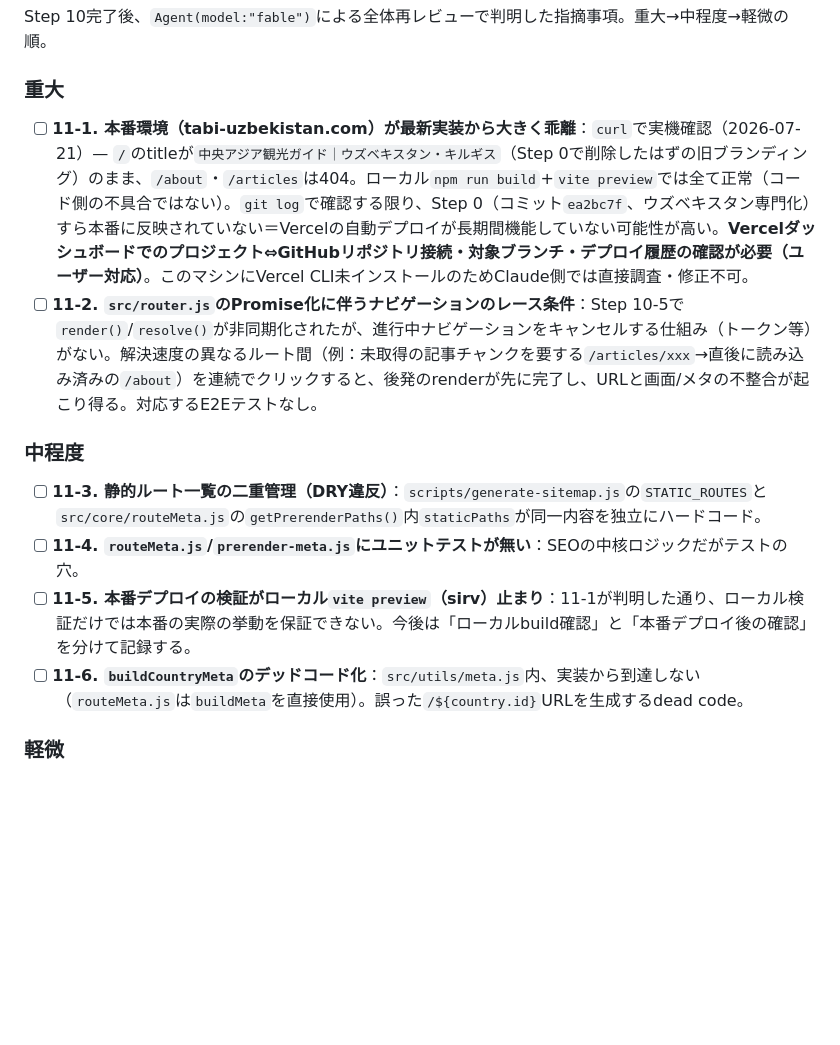
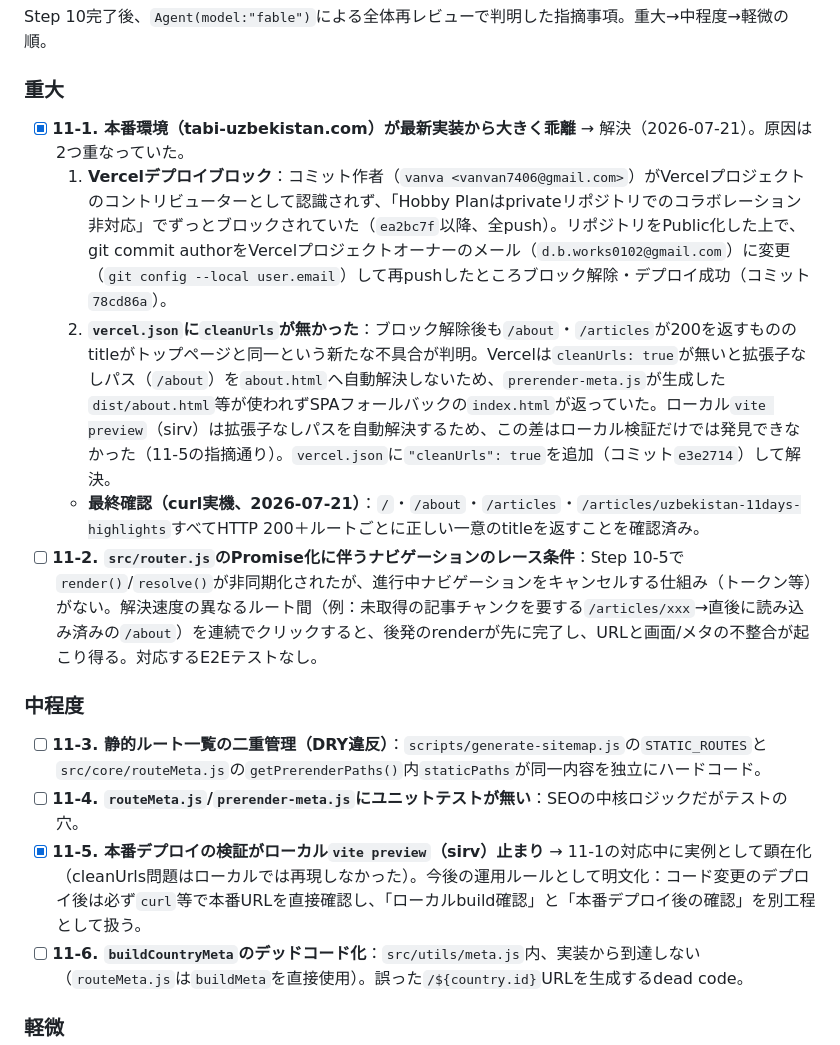
Before and after one commit to dbworks0102-bot/central-asia-guide, a Markdown page: docs/tasks.md, the part around the change. Rendered like a GitHub page; blank space fills up the shorter version.

Commit message:
Step 11-1/11-5を解決済みとしてtasks.mdに反映
本番デプロイブロック（コミット作者のVercel権限問題）とcleanUrls不足の
2つの原因を特定・修正し、curl実機確認で全ルートの復旧を確認した。

Co-Authored-By: Claude Sonnet 5 <noreply@anthropic.com>

```diff
--- a/docs/tasks.md
+++ b/docs/tasks.md
@@ -141,13 +141,16 @@ TDD（Red→Green）で実装。公開判定は core 層に集約し、draft が
 Step 10完了後、`Agent(model:"fable")`による全体再レビューで判明した指摘事項。重大→中程度→軽微の順。
 
 ### 重大
-- [ ] **11-1. 本番環境（tabi-uzbekistan.com）が最新実装から大きく乖離**：`curl`で実機確認（2026-07-21）— `/`のtitleが`中央アジア観光ガイド｜ウズベキスタン・キルギス`（Step 0で削除したはずの旧ブランディング）のまま、`/about`・`/articles`は404。ローカル`npm run build`+`vite preview`では全て正常（コード側の不具合ではない）。`git log`で確認する限り、Step 0（コミット`ea2bc7f`、ウズベキスタン専門化）すら本番に反映されていない＝Vercelの自動デプロイが長期間機能していない可能性が高い。**Vercelダッシュボードでのプロジェクト⇔GitHubリポジトリ接続・対象ブランチ・デプロイ履歴の確認が必要（ユーザー対応）**。このマシンにVercel CLI未インストールのためClaude側では直接調査・修正不可。
+- [x] **11-1. 本番環境（tabi-uzbekistan.com）が最新実装から大きく乖離** → 解決（2026-07-21）。原因は2つ重なっていた。
+  1. **Vercelデプロイブロック**：コミット作者（`vanva <vanvan7406@gmail.com>`）がVercelプロジェクトのコントリビューターとして認識されず、「Hobby Planはprivateリポジトリでのコラボレーション非対応」でずっとブロックされていた（`ea2bc7f`以降、全push）。リポジトリをPublic化した上で、git commit authorをVercelプロジェクトオーナーのメール（`d.b.works0102@gmail.com`）に変更（`git config --local user.email`）して再pushしたところブロック解除・デプロイ成功（コミット`78cd86a`）。
+  2. **`vercel.json`に`cleanUrls`が無かった**：ブロック解除後も`/about`・`/articles`が200を返すもののtitleがトップページと同一という新たな不具合が判明。Vercelは`cleanUrls: true`が無いと拡張子なしパス（`/about`）を`about.html`へ自動解決しないため、`prerender-meta.js`が生成した`dist/about.html`等が使われずSPAフォールバックの`index.html`が返っていた。ローカル`vite preview`（sirv）は拡張子なしパスを自動解決するため、この差はローカル検証だけでは発見できなかった（11-5の指摘通り）。`vercel.json`に`"cleanUrls": true`を追加（コミット`e3e2714`）して解決。
+  - **最終確認（curl実機、2026-07-21）**：`/`・`/about`・`/articles`・`/articles/uzbekistan-11days-highlights`すべてHTTP 200＋ルートごとに正しい一意のtitleを返すことを確認済み。
 - [ ] **11-2. `src/router.js`のPromise化に伴うナビゲーションのレース条件**：Step 10-5で`render()`/`resolve()`が非同期化されたが、進行中ナビゲーションをキャンセルする仕組み（トークン等）がない。解決速度の異なるルート間（例：未取得の記事チャンクを要する`/articles/xxx`→直後に読み込み済みの`/about`）を連続でクリックすると、後発のrenderが先に完了し、URLと画面/メタの不整合が起こり得る。対応するE2Eテストなし。
 
 ### 中程度
 - [ ] **11-3. 静的ルート一覧の二重管理（DRY違反）**：`scripts/generate-sitemap.js`の`STATIC_ROUTES`と`src/core/routeMeta.js`の`getPrerenderPaths()`内`staticPaths`が同一内容を独立にハードコード。
 - [ ] **11-4. `routeMeta.js`/`prerender-meta.js`にユニットテストが無い**：SEOの中核ロジックだがテストの穴。
-- [ ] **11-5. 本番デプロイの検証がローカル`vite preview`（sirv）止まり**：11-1が判明した通り、ローカル検証だけでは本番の実際の挙動を保証できない。今後は「ローカルbuild確認」と「本番デプロイ後の確認」を分けて記録する。
+- [x] **11-5. 本番デプロイの検証がローカル`vite preview`（sirv）止まり** → 11-1の対応中に実例として顕在化（cleanUrls問題はローカルでは再現しなかった）。今後の運用ルールとして明文化：コード変更のデプロイ後は必ず`curl`等で本番URLを直接確認し、「ローカルbuild確認」と「本番デプロイ後の確認」を別工程として扱う。
 - [ ] **11-6. `buildCountryMeta`のデッドコード化**：`src/utils/meta.js`内、実装から到達しない（`routeMeta.js`は`buildMeta`を直接使用）。誤った`/${country.id}`URLを生成するdead code。
 
 ### 軽微
```
